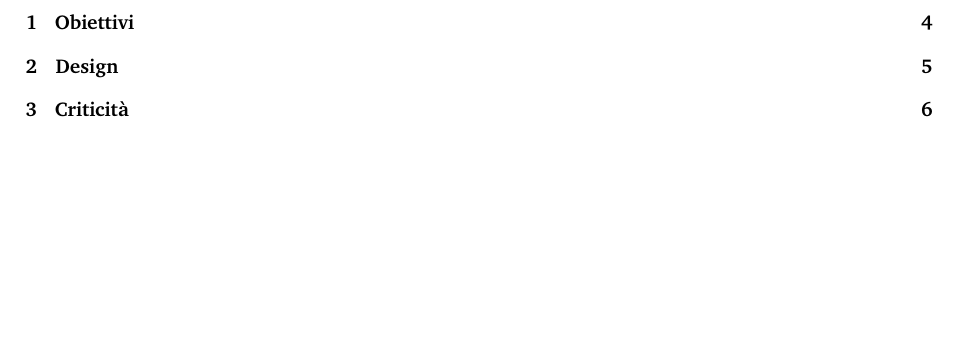
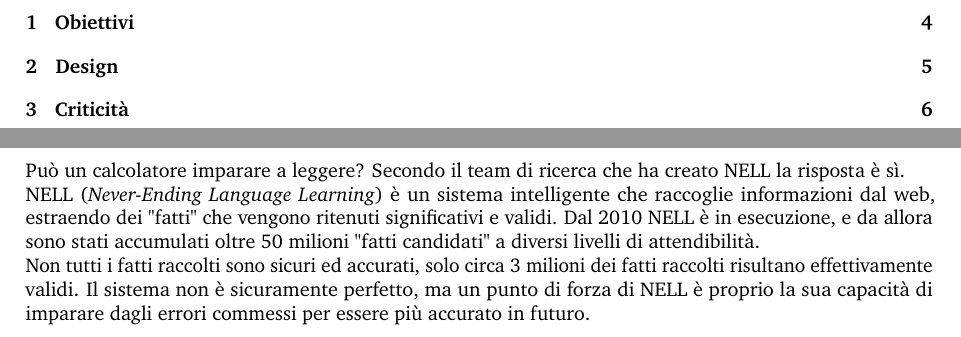
Before and after one commit to AngeloFilaseta/sw-nell-report, a LaTeX document (main.tex, which reads document/section/introduction.tex): part of page 2 of 8 before the commit and two parts of pages 2 and 4 of 8 after it, the two joined at a grey line, cut so that both start at the same text, the shorter picture padded with empty space. Compiled offline with pdfLaTeX.

Commit message:
Added base intro

```diff
--- a/document/section/introduction.tex
+++ b/document/section/introduction.tex
@@ -1,3 +1,7 @@
 \section*{Introduzione}
-
+Può un calcolatore imparare a leggere? Secondo il team di ricerca che ha creato NELL la risposta è sì.\newline
+NELL (\textit{Never-Ending Language Learning}) è un sistema intelligente che raccoglie informazioni dal web, estraendo dei "fatti" che vengono ritenuti significativi e validi.
+Dal 2010 NELL è in esecuzione, e da allora sono stati accumulati oltre 50 milioni "fatti candidati" a diversi livelli di attendibilità.\newline
+Non tutti i fatti raccolti sono sicuri ed accurati, solo circa 3 milioni dei fatti raccolti risultano effettivamente validi.
+Il sistema non è sicuramente perfetto, ma un punto di forza di NELL è proprio la sua capacità di imparare dagli errori commessi per essere più accurato in futuro.
 \newpage
```
